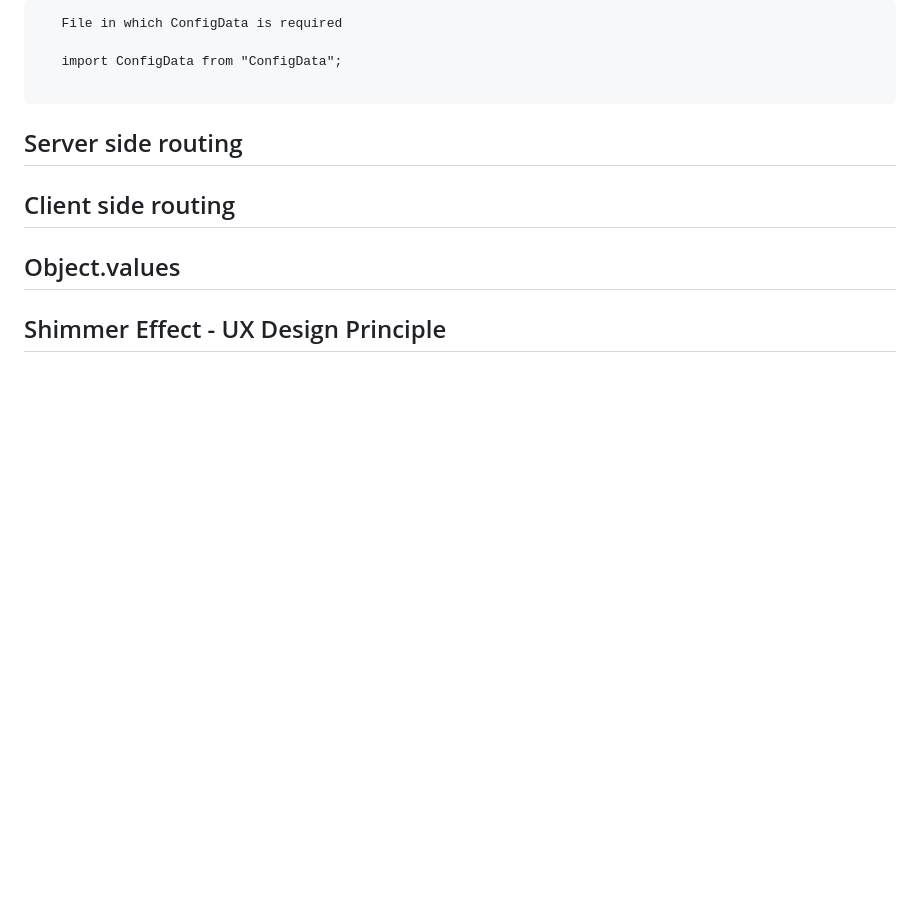
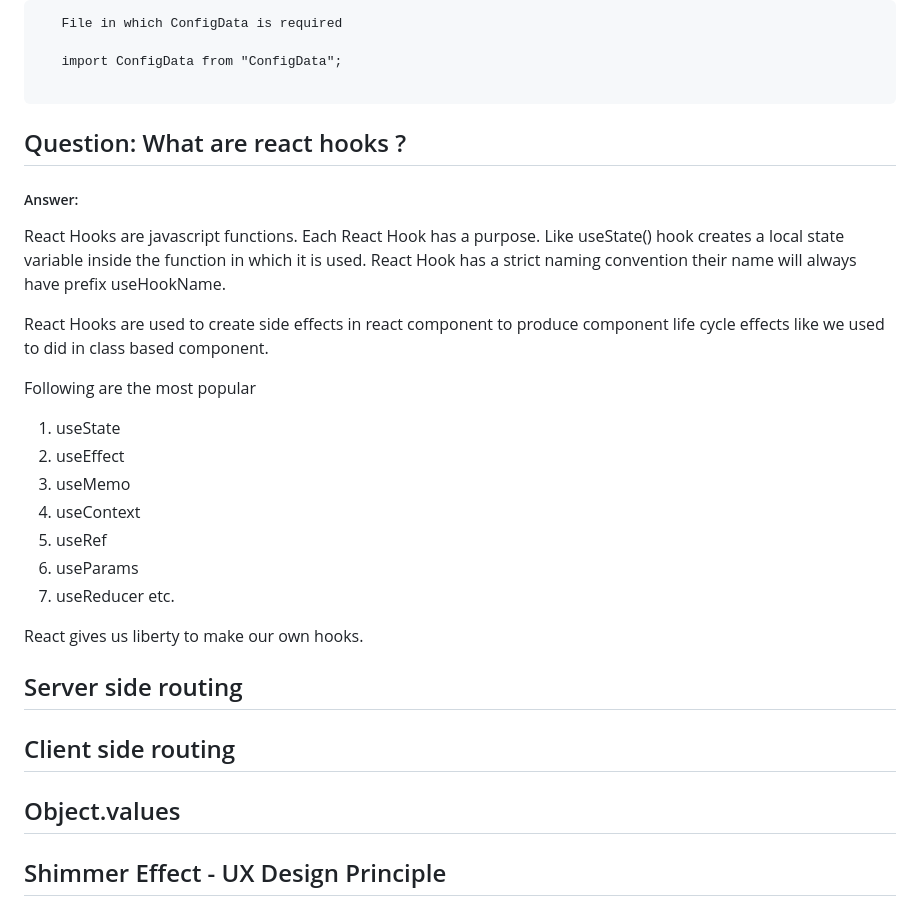
Before and after one commit to shivam-saway/ReactTutorial, a Markdown page: README.md, the part around one of its changes. Drawn GitHub-style; blank space fills up the shorter version.

````diff
--- a/README.md
+++ b/README.md
@@ -385,6 +385,25 @@ webpack config file
    import ConfigData from "ConfigData";
 
 ```
+
+## Question: What are react hooks ?
+##### Answer:
+React Hooks are javascript functions. Each React Hook has a purpose. Like useState() hook creates a local state variable inside the function in which it is used. React Hook has a strict naming convention their name will always have prefix useHookName.
+
+React Hooks are used to create side effects in react component to produce component life cycle effects like we used to did in class based component.
+
+Following are the most popular
+   1. useState
+   2. useEffect
+   3. useMemo
+   4. useContext
+   5. useRef
+   6. useParams
+   7. useReducer
+etc.
+
+React gives us liberty to make our own hooks.
+
 ## Server side routing
 ## Client side routing
 ## Object.values
````
Also changed, not shown: other parts of README.md (+1 -1 lines).
